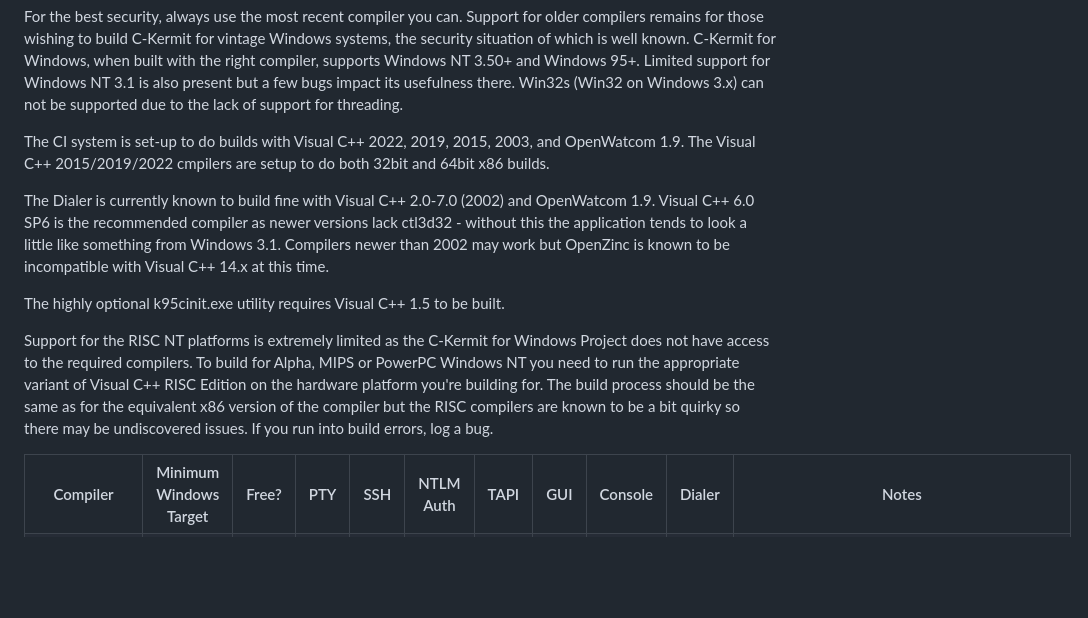
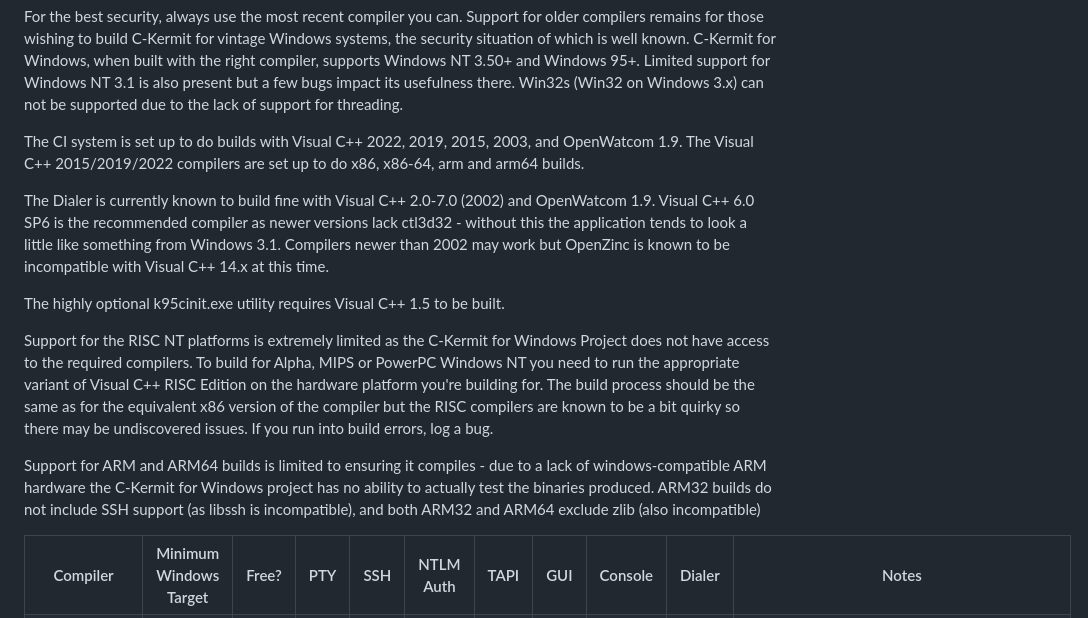
Before and after one commit to davidrg/ckwin, a Markdown page: doc/compilers.md, the part around the change. Rendered like a GitHub page; blank space fills up the shorter version.

Commit message:
typo and ARM note

```diff
--- a/doc/compilers.md
+++ b/doc/compilers.md
@@ -15,9 +15,9 @@ supports Windows NT 3.50+ and Windows 95+. Limited support for Windows NT 3.1
 is also present but a few bugs impact its usefulness there. Win32s (Win32
 on Windows 3.x) can not be supported due to the lack of support for threading.
 
-The CI system is set-up to do builds with Visual C++ 2022, 2019, 2015, 2003,
-and OpenWatcom 1.9. The Visual C++ 2015/2019/2022 cmpilers are setup to do both
-32bit and 64bit x86 builds.
+The CI system is set up to do builds with Visual C++ 2022, 2019, 2015, 2003,
+and OpenWatcom 1.9. The Visual C++ 2015/2019/2022 compilers are set up to do x86,
+x86-64, arm and arm64 builds.
 
 The Dialer is currently known to build fine with Visual C++ 2.0-7.0 (2002) and
 OpenWatcom 1.9. Visual C++ 6.0 SP6 is the recommended compiler as newer versions
@@ -34,6 +34,12 @@ Edition on the hardware platform you're building for. The build process should
 be the same as for the equivalent x86 version of the compiler but the RISC
 compilers are known to be a bit quirky so there may be undiscovered issues. If
 you run into build errors, log a bug.
+
+Support for ARM and ARM64 builds is limited to ensuring it compiles - due to a
+lack of windows-compatible ARM hardware the C-Kermit for Windows project has no
+ability to actually test the binaries produced. ARM32 builds do not include
+SSH support (as libssh is incompatible), and both ARM32 and ARM64 exclude zlib
+(also incompatible)
 
 <table>
 <tr>
```
